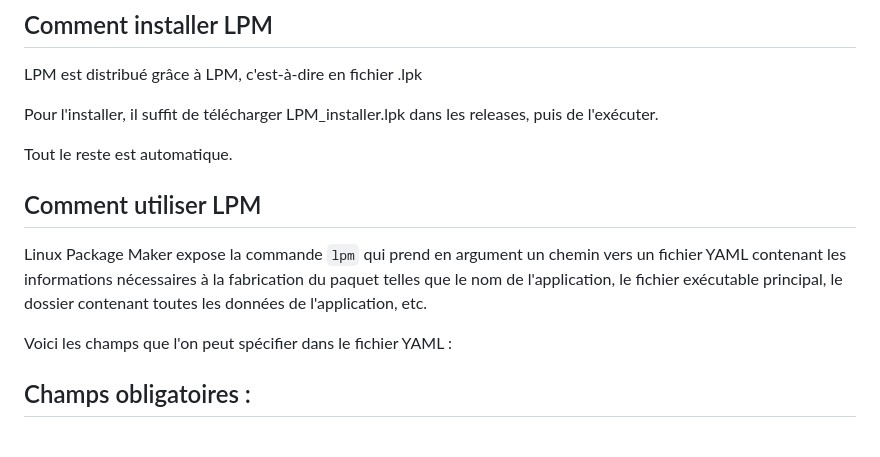
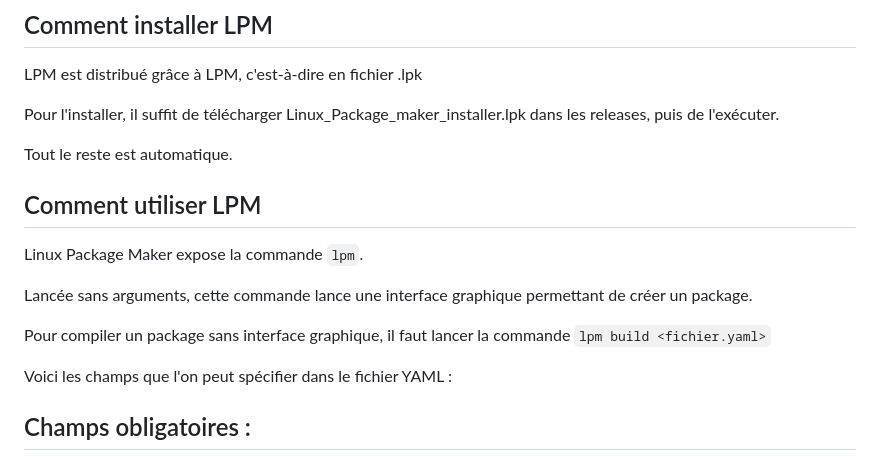
Before and after one commit to Bobb56/linux-package-maker, a Markdown page: README.md, the part around the change. Rendered like a GitHub page.

```diff
--- a/README.md
+++ b/README.md
@@ -11,14 +11,17 @@ LPM ajoute automatiquement l'application à la liste des applications système,
 
 LPM est distribué grâce à LPM, c'est-à-dire en fichier .lpk
 
-Pour l'installer, il suffit de télécharger LPM_installer.lpk dans les releases, puis de l'exécuter.
+Pour l'installer, il suffit de télécharger Linux_Package_maker_installer.lpk dans les releases, puis de l'exécuter.
 
 Tout le reste est automatique.
 
 ## Comment utiliser LPM
 
-Linux Package Maker expose la commande `lpm` qui prend en argument un chemin vers un fichier YAML contenant les informations nécessaires à la fabrication du paquet telles que le nom de l'application, le fichier exécutable principal, le dossier contenant toutes les données de l'application, etc.
+Linux Package Maker expose la commande `lpm`.
 
+Lancée sans arguments, cette commande lance une interface graphique permettant de créer un package.
+
+Pour compiler un package sans interface graphique, il faut lancer la commande `lpm build <fichier.yaml>`
 
 Voici les champs que l'on peut spécifier dans le fichier YAML :
 
```
